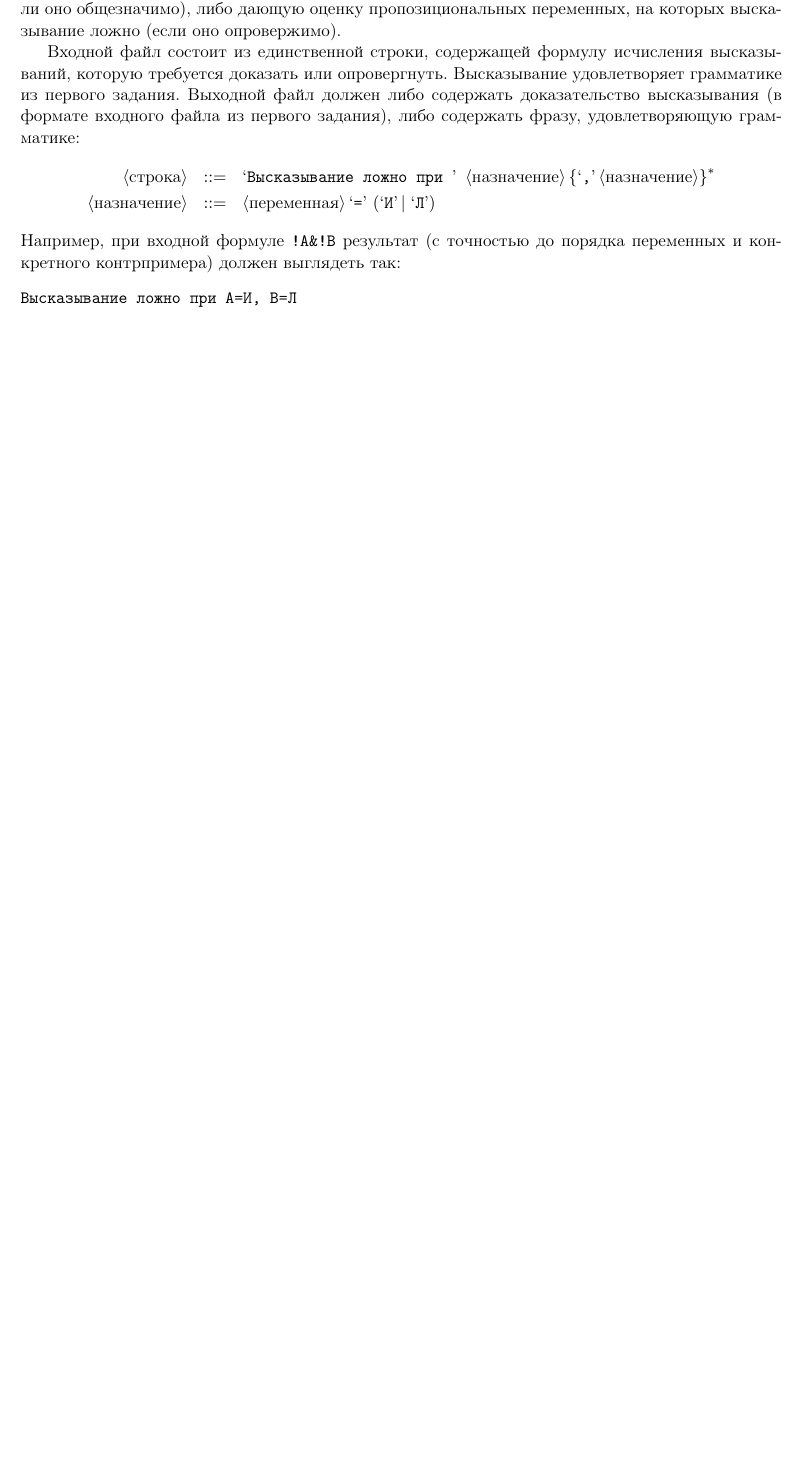
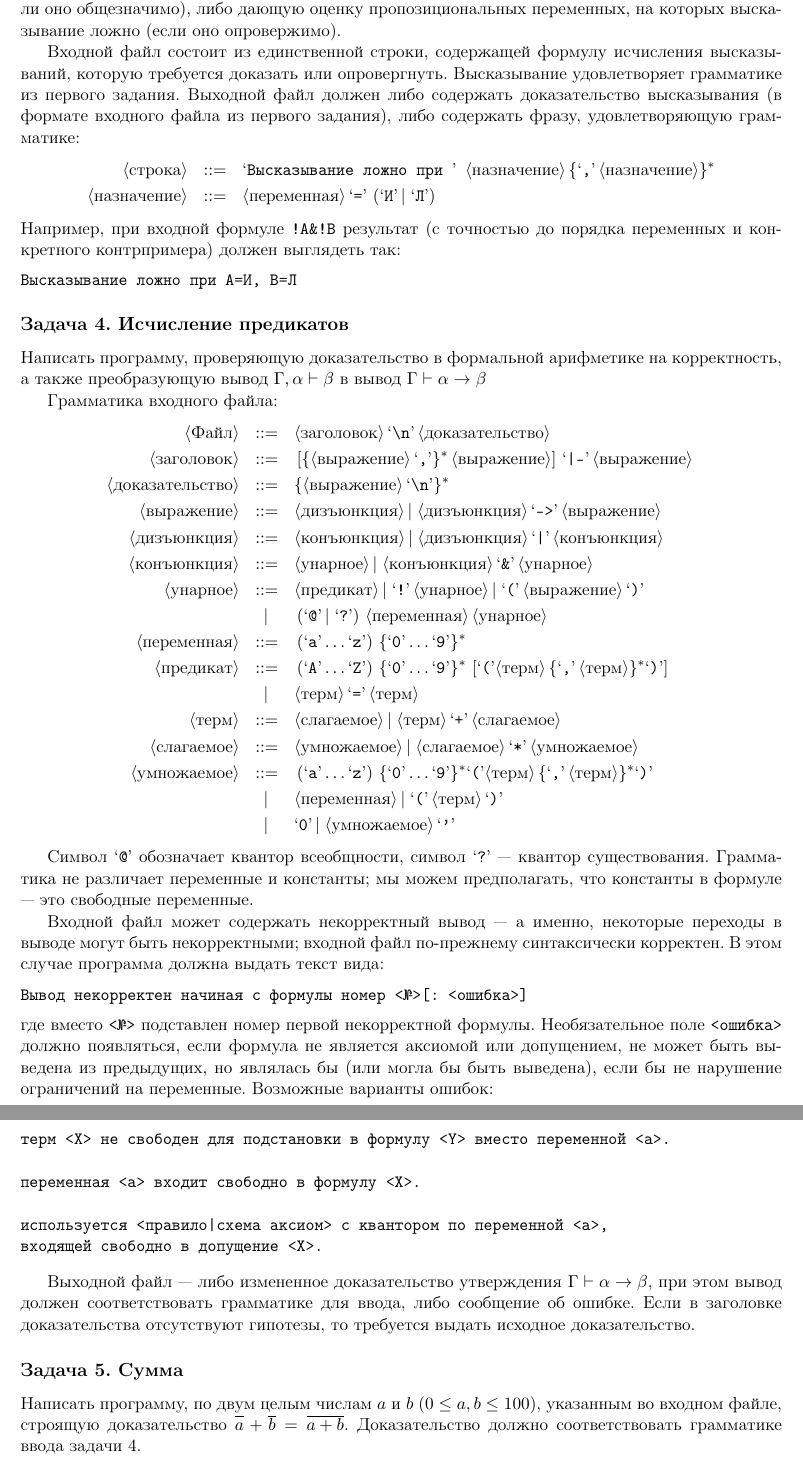
Before and after one commit to shd/logic2015, a LaTeX problem sheet (homework.tex): part of page 2 of 2 before the commit and two parts of pages 2 and 3 of 3 after it, the two joined at a grey line, cut so that both start at the same text, the shorter picture padded with empty space. Compiled offline with pdfLaTeX.

Commit message:
homework 4,5

```diff
--- a/homework.tex
+++ b/homework.tex
@@ -98,5 +97,62 @@ $\Gamma \vdash \alpha \rightarrow \beta$.
 Высказывание ложно при A=И, B=Л
 \end{verbatim}
 
+\subsection*{Задача 4. Исчисление предикатов}
+Написать программу, проверяющую доказательство в формальной арифметике на корректность,
+а также преобразующую вывод $\Gamma, \alpha \vdash \beta$ в вывод
+$\Gamma \vdash \alpha \rightarrow \beta$
+
+Грамматика входного файла:
+\begin{bnf}\begin{eqnarray*}
+\ntm{Файл} &::=& \ntm{заголовок} \lit{\textbackslash{}n} \ntm{доказательство}\\
+\ntm{заголовок} &::=& [\{\ntm{выражение}\lit{,}\}^* \ntm{выражение}] \lit{|-} \ntm{выражение}\\
+\ntm{доказательство} &::=& \{\ntm{выражение}\lit{\textbackslash{}n}\}^*\\
+\ntm{выражение} &::=& \ntm{дизъюнкция} | \ntm{дизъюнкция} \lit{->} \ntm{выражение}\\
+\ntm{дизъюнкция} &::=& \ntm{конъюнкция} | \ntm{дизъюнкция} \lit{|} \ntm{конъюнкция}\\
+\ntm{конъюнкция} &::=& \ntm{унарное} | \ntm{конъюнкция} \lit{\&} \ntm{унарное}\\
+\ntm{унарное} &::=& \ntm{предикат} | \lit{!} \ntm{унарное} | \lit{(} \ntm{выражение} \lit{)}\\
+               &|& (\lit{@}|\lit{?}) \ntm{переменная} \ntm{унарное}\\
+\ntm{переменная} &::=& (\lit{a} \dots \lit{z}) \{\lit{0}\dots\lit{9}\}^*\\
+\ntm{предикат} &::=& (\lit{A} \dots \lit{Z}) \{\lit{0}\dots\lit{9}\}^* [ \lit{(} {\ntm{терм} \{ \lit{,} \ntm{терм} \}^*} \lit{)} ]\\
+             &|& \ntm{терм} \lit{=} \ntm{терм}\\
+\ntm{терм}   &::=& \ntm{слагаемое} | \ntm{терм} \lit{+} \ntm{слагаемое}\\
+\ntm{слагаемое} &::=& \ntm{умножаемое} | \ntm{слагаемое} \lit{*} \ntm{умножаемое}\\
+\ntm{умножаемое} &::=& (\lit{a} \dots \lit{z}) \{\lit{0}\dots\lit{9}\}^*  \lit{(} {\ntm{терм} \{ \lit{,} \ntm{терм} \}^*} \lit{)} \\
+             &|& \ntm{переменная} | \lit{(} \ntm{терм} \lit{)}\\
+             &|& \lit{0} | \ntm{умножаемое} \lit{'}
+\end{eqnarray*}\end{bnf}%
+
+Символ `\texttt{@}' обозначает квантор всеобщности, символ `\texttt{?}' --- квантор существования.
+Грамматика не различает переменные и константы;
+мы можем предполагать, что константы в формуле --- это свободные переменные.
+
+Входной файл может содержать некорректный вывод --- а именно, некоторые переходы
+в выводе могут быть некорректными; входной файл по-прежнему синтаксически корректен.
+В этом случае программа должна выдать текст
+вида:
+\begin{verbatim}
+Вывод некорректен начиная с формулы номер <№>[: <ошибка>]
+\end{verbatim}
+где вместо \texttt{<№>} подставлен номер первой некорректной формулы. Необязательное поле
+\texttt{<ошибка>} должно появляться, если формула не является аксиомой или допущением,
+не может быть выведена из предыдущих, но являлась бы (или могла бы быть выведена),
+если бы не нарушение ограничений на переменные. Возможные варианты ошибок:
+\begin{verbatim}
+терм <X> не свободен для подстановки в формулу <Y> вместо переменной <a>.
+
+переменная <a> входит свободно в формулу <X>.
+
+используется <правило|схема аксиом> с квантором по переменной <a>,
+входящей свободно в допущение <X>.
+\end{verbatim}
+
+Выходной файл --- либо измененное доказательство утверждения $\Gamma \vdash \alpha \rightarrow \beta$,
+при этом вывод должен соответствовать грамматике для ввода, либо сообщение об ошибке.
+Если в заголовке доказательства отсутствуют гипотезы, то требуется выдать исходное доказательство.
+
+\subsection*{Задача 5. Сумма}
+Написать программу, по двум целым числам $a$ и $b$ ($0 \le a,b \le 100$), указанным во входном файле,
+строящую доказательство $\overline{\vphantom{b}a} + \overline{b} = \overline{a+b}$. Доказательство должно
+соответствовать грамматике ввода задачи 4.
 
 \end{document}
```
Also changed, not shown: homework.pdf, homework.tex (1 more changed lines).
